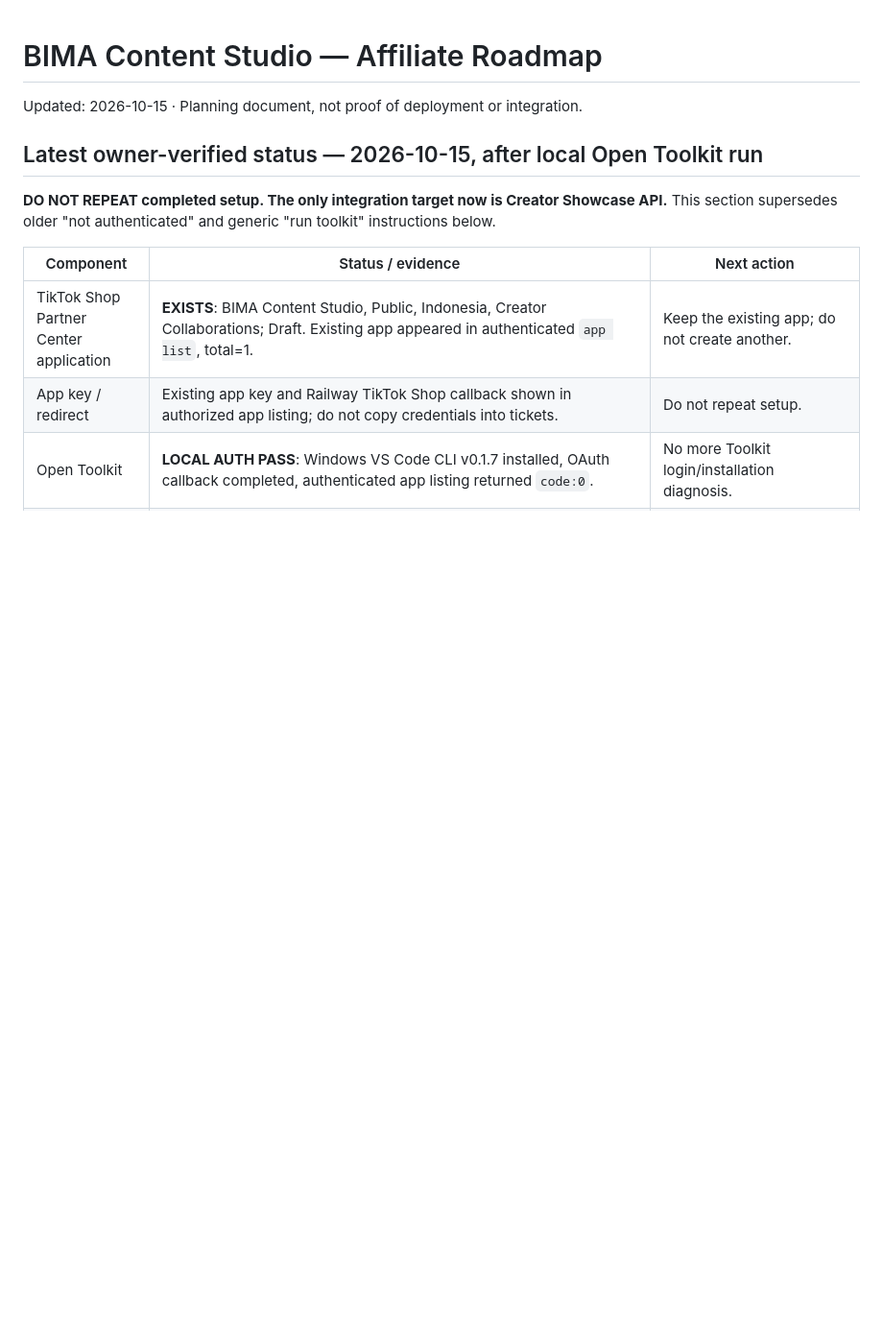
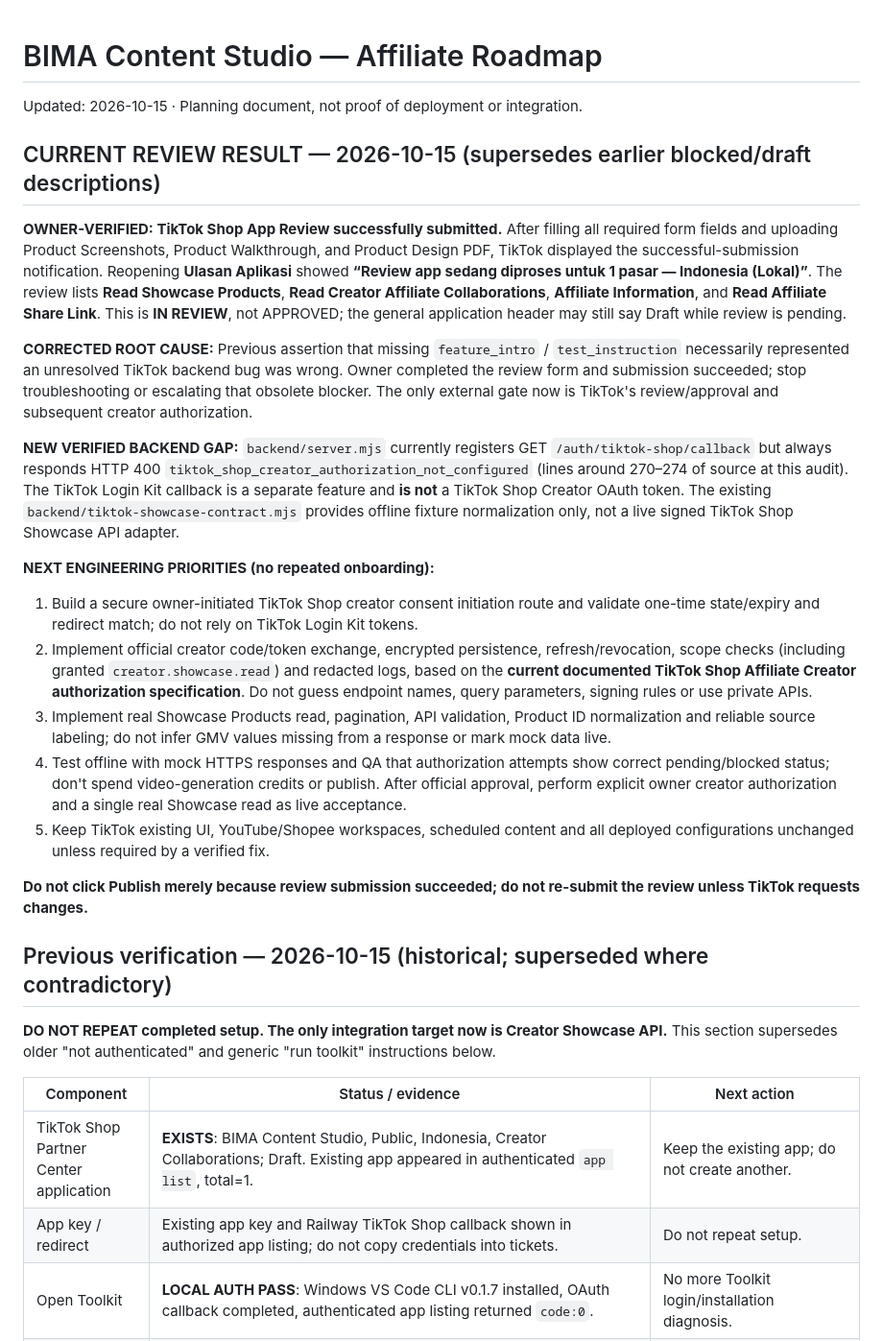
Before and after one commit to Noor-arief/Bima-Content-Studio, a Markdown page: ROADMAP.md, the part around the change. Shown at 96% size. GitHub-like rendering; blank space fills up the shorter version.

Commit message:
Record TikTok app review submission and verified Creator OAuth callback gap (#56)

```diff
--- a/ROADMAP.md
+++ b/ROADMAP.md
@@ -1,7 +1,24 @@
 # BIMA Content Studio — Affiliate Roadmap
 Updated: 2026-10-15 · Planning document, not proof of deployment or integration.
 
-## Latest owner-verified status — 2026-10-15, after local Open Toolkit run
+## CURRENT REVIEW RESULT — 2026-10-15 (supersedes earlier blocked/draft descriptions)
+
+**OWNER-VERIFIED: TikTok Shop App Review successfully submitted.** After filling all required form fields and uploading Product Screenshots, Product Walkthrough, and Product Design PDF, TikTok displayed the successful-submission notification. Reopening **Ulasan Aplikasi** showed **“Review app sedang diproses untuk 1 pasar — Indonesia (Lokal)”**. The review lists **Read Showcase Products**, **Read Creator Affiliate Collaborations**, **Affiliate Information**, and **Read Affiliate Share Link**. This is **IN REVIEW**, not APPROVED; the general application header may still say Draft while review is pending.
+
+**CORRECTED ROOT CAUSE:** Previous assertion that missing `feature_intro` / `test_instruction` necessarily represented an unresolved TikTok backend bug was wrong. Owner completed the review form and submission succeeded; stop troubleshooting or escalating that obsolete blocker. The only external gate now is TikTok's review/approval and subsequent creator authorization.
+
+**NEW VERIFIED BACKEND GAP:** `backend/server.mjs` currently registers GET `/auth/tiktok-shop/callback` but always responds HTTP 400 `tiktok_shop_creator_authorization_not_configured` (lines around 270–274 of source at this audit). The TikTok Login Kit callback is a separate feature and **is not** a TikTok Shop Creator OAuth token. The existing `backend/tiktok-showcase-contract.mjs` provides offline fixture normalization only, not a live signed TikTok Shop Showcase API adapter.
+
+**NEXT ENGINEERING PRIORITIES (no repeated onboarding):**
+1. Build a secure owner-initiated TikTok Shop creator consent initiation route and validate one-time state/expiry and redirect match; do not rely on TikTok Login Kit tokens.
+2. Implement official creator code/token exchange, encrypted persistence, refresh/revocation, scope checks (including granted `creator.showcase.read`) and redacted logs, based on the **current documented TikTok Shop Affiliate Creator authorization specification**. Do not guess endpoint names, query parameters, signing rules or use private APIs.
+3. Implement real Showcase Products read, pagination, API validation, Product ID normalization and reliable source labeling; do not infer GMV values missing from a response or mark mock data live.
+4. Test offline with mock HTTPS responses and QA that authorization attempts show correct pending/blocked status; don't spend video-generation credits or publish. After official approval, perform explicit owner creator authorization and a single real Showcase read as live acceptance.
+5. Keep TikTok existing UI, YouTube/Shopee workspaces, scheduled content and all deployed configurations unchanged unless required by a verified fix.
+
+**Do not click Publish merely because review submission succeeded; do not re-submit the review unless TikTok requests changes.**
+
+## Previous verification — 2026-10-15 (historical; superseded where contradictory)
 
 **DO NOT REPEAT completed setup. The only integration target now is Creator Showcase API.** This section supersedes older "not authenticated" and generic "run toolkit" instructions below.
 
```
